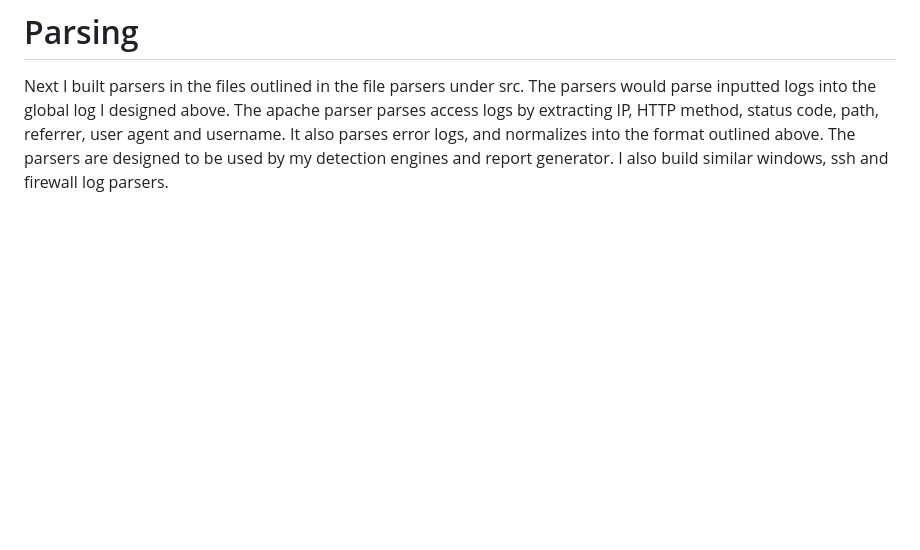
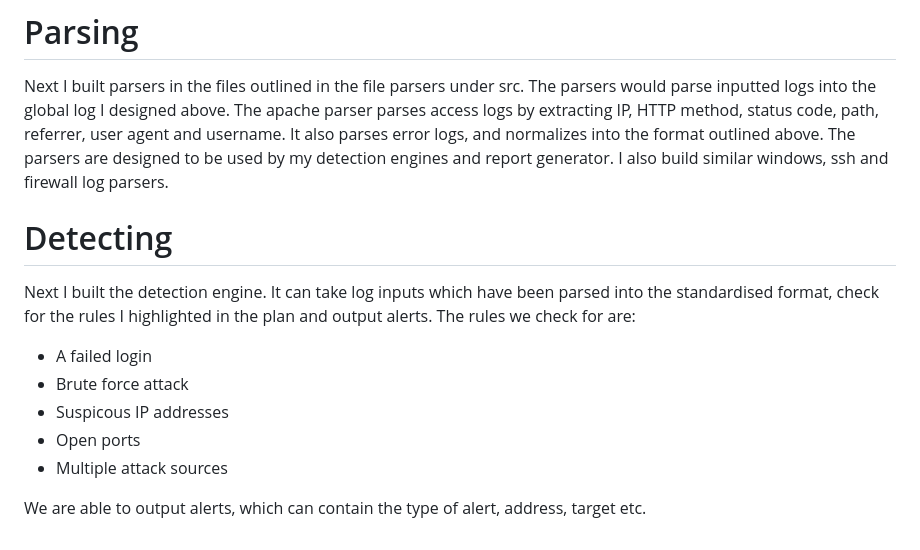
Before and after one commit to bitzermoloney/Log-Analysis-Tool, a Markdown page: README.md, the part around the change. Drawn GitHub-style; blank space fills up the shorter version.

Commit message:
Detecting 1

```diff
--- a/README.md
+++ b/README.md
@@ -56,3 +56,15 @@ event_id: 1234
 
 # Parsing
 Next I built parsers in the files outlined in the file parsers under src. The parsers would parse inputted logs into the global log I designed above. The apache parser parses access logs by extracting IP, HTTP method, status code, path, referrer, user agent and username. It also parses error logs, and normalizes into the format outlined above. The parsers are designed to be used by my detection engines and report generator. I also build similar windows, ssh and firewall log parsers.
+
+# Detecting
+Next I built the detection engine. It can take log inputs which have been parsed into the standardised format, check for the rules I highlighted in the plan and output alerts. The rules we check for are:
+- A failed login
+- Brute force attack
+- Suspicous IP addresses
+- Open ports
+- Multiple attack sources
+
+We are able to output alerts, which can contain the type of alert, address, target etc.
+
+#
```
